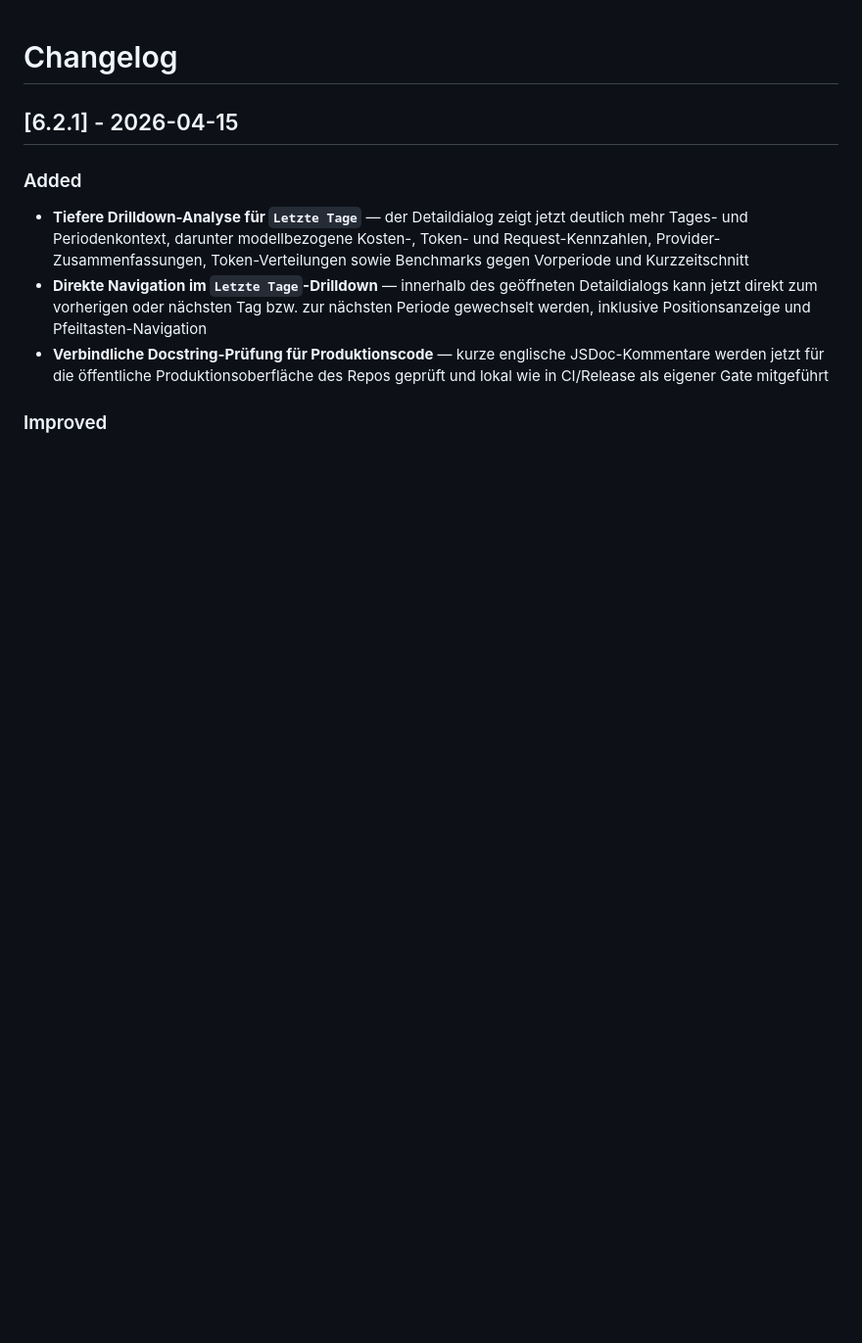
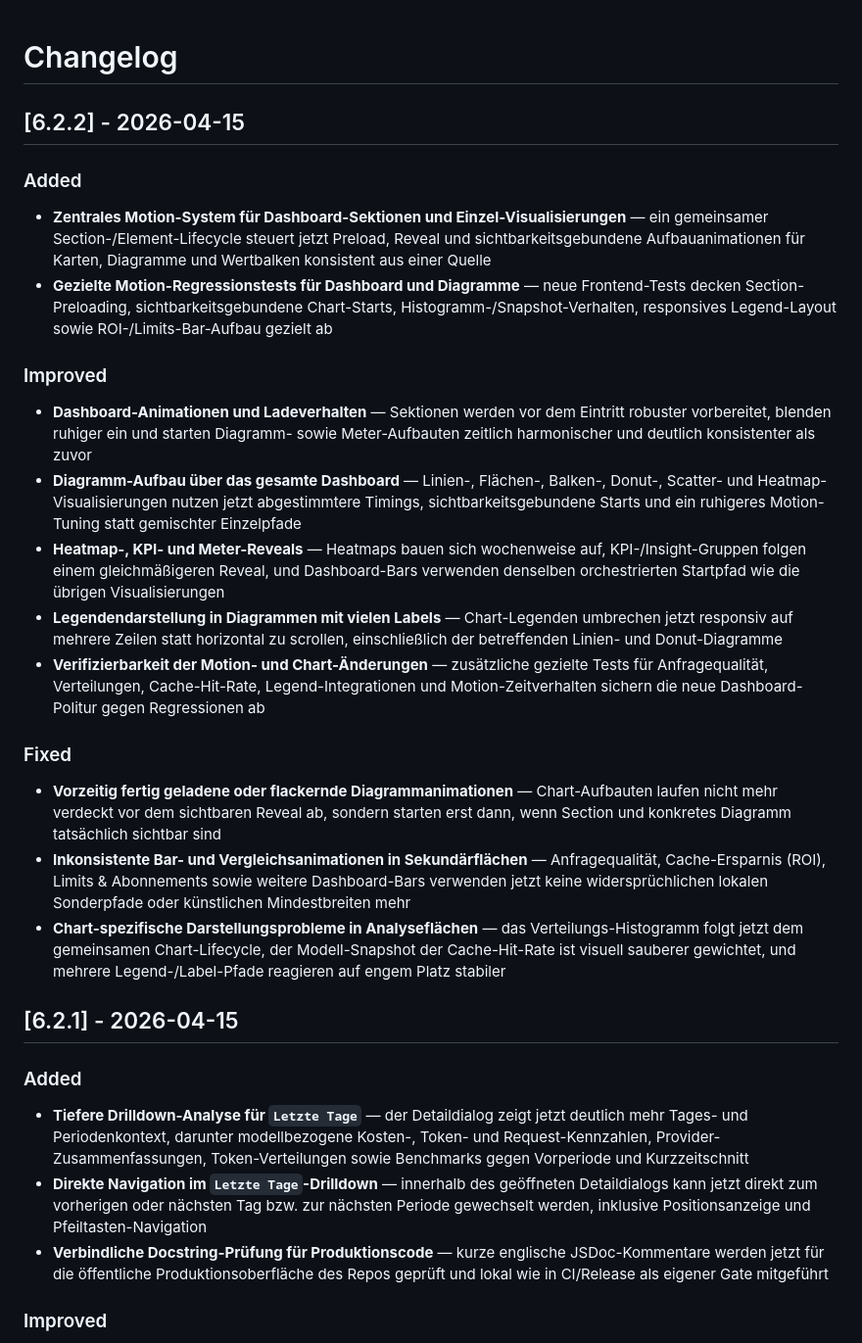
Before and after one commit to roastcodes/ttdash, a Markdown page: CHANGELOG.md, the part around the change. Shown at 98% size. GitHub-like rendering; blank space fills up the shorter version.

Commit message:
v6.2.2: Update changelog

```diff
--- a/CHANGELOG.md
+++ b/CHANGELOG.md
@@ -1,4 +1,25 @@
 # Changelog
+
+## [6.2.2] - 2026-04-15
+
+### Added
+
+- **Zentrales Motion-System für Dashboard-Sektionen und Einzel-Visualisierungen** — ein gemeinsamer Section-/Element-Lifecycle steuert jetzt Preload, Reveal und sichtbarkeitsgebundene Aufbauanimationen für Karten, Diagramme und Wertbalken konsistent aus einer Quelle
+- **Gezielte Motion-Regressionstests für Dashboard und Diagramme** — neue Frontend-Tests decken Section-Preloading, sichtbarkeitsgebundene Chart-Starts, Histogramm-/Snapshot-Verhalten, responsives Legend-Layout sowie ROI-/Limits-Bar-Aufbau gezielt ab
+
+### Improved
+
+- **Dashboard-Animationen und Ladeverhalten** — Sektionen werden vor dem Eintritt robuster vorbereitet, blenden ruhiger ein und starten Diagramm- sowie Meter-Aufbauten zeitlich harmonischer und deutlich konsistenter als zuvor
+- **Diagramm-Aufbau über das gesamte Dashboard** — Linien-, Flächen-, Balken-, Donut-, Scatter- und Heatmap-Visualisierungen nutzen jetzt abgestimmtere Timings, sichtbarkeitsgebundene Starts und ein ruhigeres Motion-Tuning statt gemischter Einzelpfade
+- **Heatmap-, KPI- und Meter-Reveals** — Heatmaps bauen sich wochenweise auf, KPI-/Insight-Gruppen folgen einem gleichmäßigeren Reveal, und Dashboard-Bars verwenden denselben orchestrierten Startpfad wie die übrigen Visualisierungen
+- **Legendendarstellung in Diagrammen mit vielen Labels** — Chart-Legenden umbrechen jetzt responsiv auf mehrere Zeilen statt horizontal zu scrollen, einschließlich der betreffenden Linien- und Donut-Diagramme
+- **Verifizierbarkeit der Motion- und Chart-Änderungen** — zusätzliche gezielte Tests für Anfragequalität, Verteilungen, Cache-Hit-Rate, Legend-Integrationen und Motion-Zeitverhalten sichern die neue Dashboard-Politur gegen Regressionen ab
+
+### Fixed
+
+- **Vorzeitig fertig geladene oder flackernde Diagrammanimationen** — Chart-Aufbauten laufen nicht mehr verdeckt vor dem sichtbaren Reveal ab, sondern starten erst dann, wenn Section und konkretes Diagramm tatsächlich sichtbar sind
+- **Inkonsistente Bar- und Vergleichsanimationen in Sekundärflächen** — Anfragequalität, Cache-Ersparnis (ROI), Limits & Abonnements sowie weitere Dashboard-Bars verwenden jetzt keine widersprüchlichen lokalen Sonderpfade oder künstlichen Mindestbreiten mehr
+- **Chart-spezifische Darstellungsprobleme in Analyseflächen** — das Verteilungs-Histogramm folgt jetzt dem gemeinsamen Chart-Lifecycle, der Modell-Snapshot der Cache-Hit-Rate ist visuell sauberer gewichtet, und mehrere Legend-/Label-Pfade reagieren auf engem Platz stabiler
 
 ## [6.2.1] - 2026-04-15
 
```
